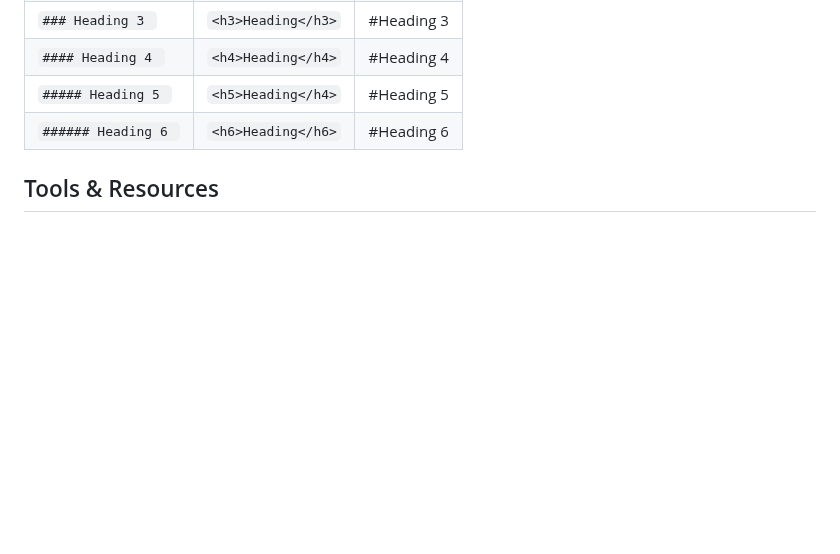
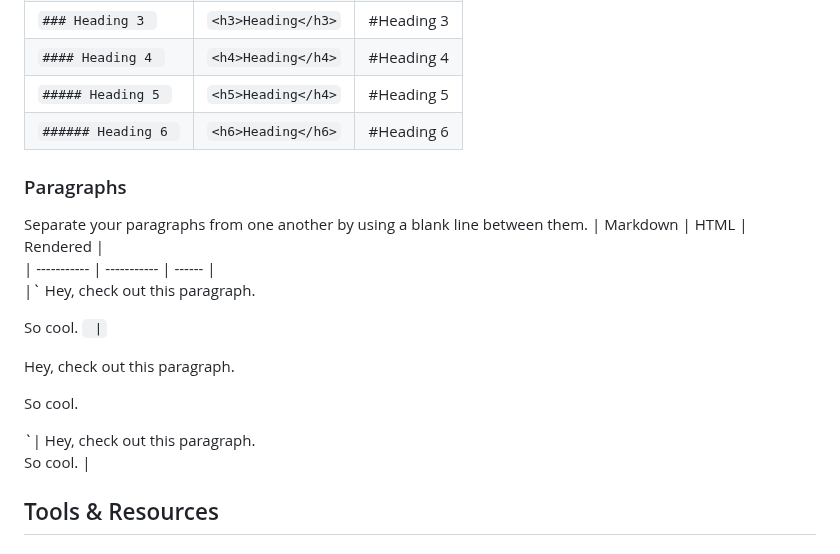
Before and after one commit to happymeal808/group-07-presentation-website, a Markdown page: README.md, the part around the change. GitHub-like rendering; blank space fills up the shorter version.

```diff
--- a/README.md
+++ b/README.md
@@ -62,6 +62,17 @@ Note that the space between the '#' and the heading text is important!
 | `##### Heading 5 `   | `<h5>Heading</h4>`| #Heading 5  |
 | `###### Heading 6 `   | `<h6>Heading</h6>`| #Heading 6  |
 
+### Paragraphs
+Separate your paragraphs from one another by using a blank line between them.
+| Markdown     | HTML |  Rendered  |
+| ----------- | ----------- | ------ |
+|` Hey, check out this paragraph.
+
+So cool. `  | `<p>Hey, check out this paragraph.</p>
+
+<p>So cool.</p>`| Hey, check out this paragraph.
+
+So cool.  |
 
 ## Tools & Resources
 
```
